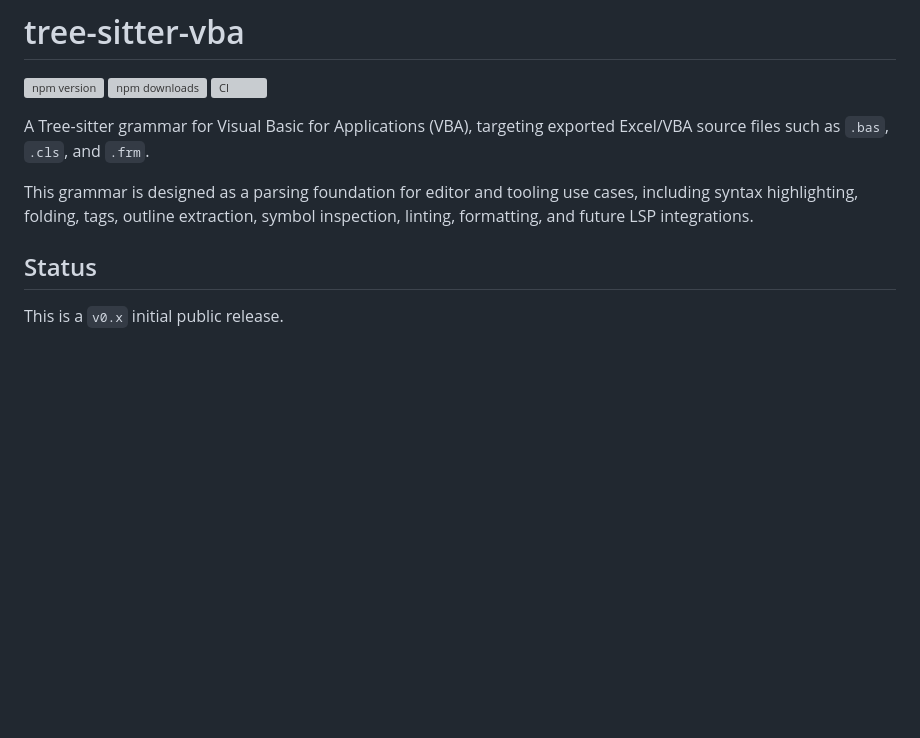
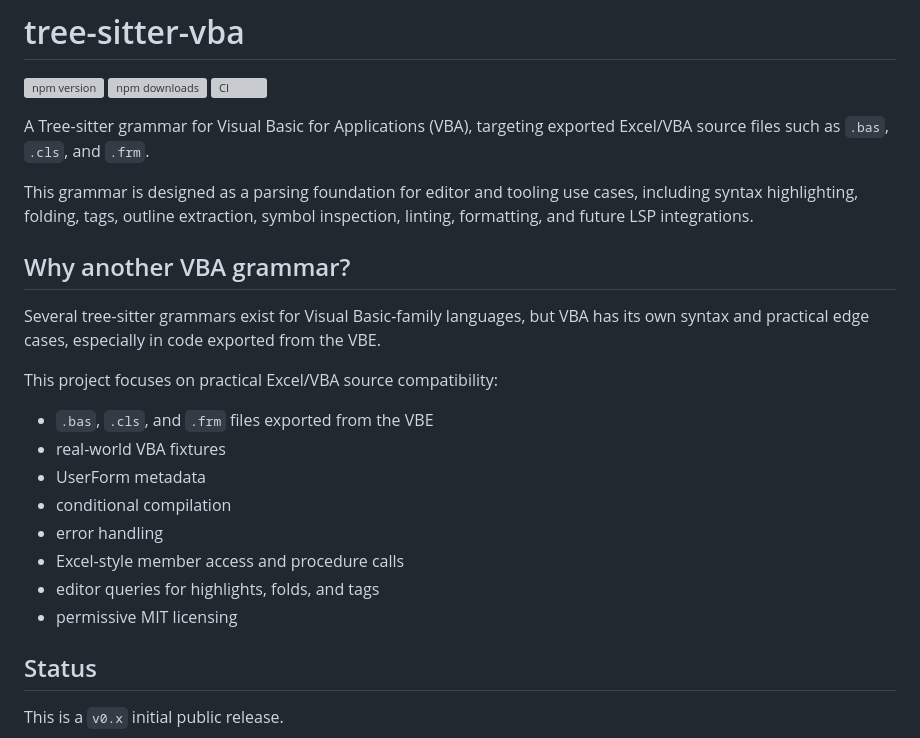
Before and after one commit to harumiWeb/tree-sitter-vba, a Markdown page: README.md, the part around the change. Drawn GitHub-style; blank space fills up the shorter version; grey boxes are pictures that could not be loaded.

Commit message:
docs: expand "Why another VBA grammar?" section with compatibility focus

```diff
--- a/README.md
+++ b/README.md
@@ -10,6 +10,21 @@ exported Excel/VBA source files such as `.bas`, `.cls`, and `.frm`.
 This grammar is designed as a parsing foundation for editor and tooling use
 cases, including syntax highlighting, folding, tags, outline extraction, symbol
 inspection, linting, formatting, and future LSP integrations.
+
+## Why another VBA grammar?
+
+Several tree-sitter grammars exist for Visual Basic-family languages, but VBA has its own syntax and practical edge cases, especially in code exported from the VBE.
+
+This project focuses on practical Excel/VBA source compatibility:
+
+- `.bas`, `.cls`, and `.frm` files exported from the VBE
+- real-world VBA fixtures
+- UserForm metadata
+- conditional compilation
+- error handling
+- Excel-style member access and procedure calls
+- editor queries for highlights, folds, and tags
+- permissive MIT licensing
 
 ## Status
 
```
